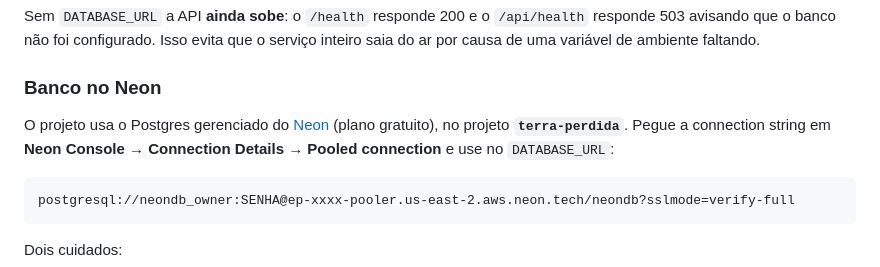
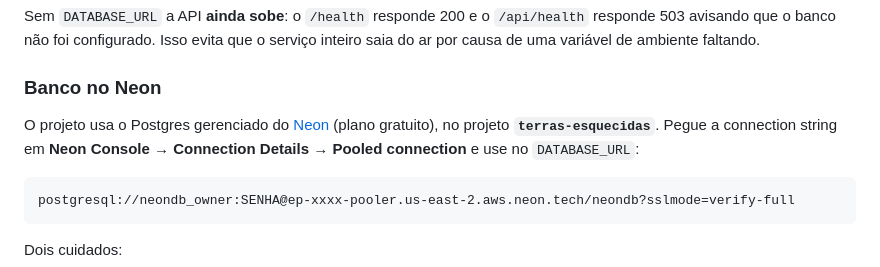
Before and after one commit to Pedro-Henrique-Pereira-Ribas/Terras-Esquecidas, a Markdown page: back/README.md, the part around the change. Rendered like a GitHub page.

````diff
--- a/back/README.md
+++ b/back/README.md
@@ -145,7 +145,7 @@ inteiro saia do ar por causa de uma variável de ambiente faltando.
 ### Banco no Neon
 
 O projeto usa o Postgres gerenciado do [Neon](https://neon.tech) (plano gratuito),
-no projeto **`terra-perdida`**. Pegue a connection string em
+no projeto **`terras-esquecidas`**. Pegue a connection string em
 **Neon Console → Connection Details → Pooled connection** e use no `DATABASE_URL`:
 
 ```text
````
Also changed, not shown: README.md (+1 -1 lines).
